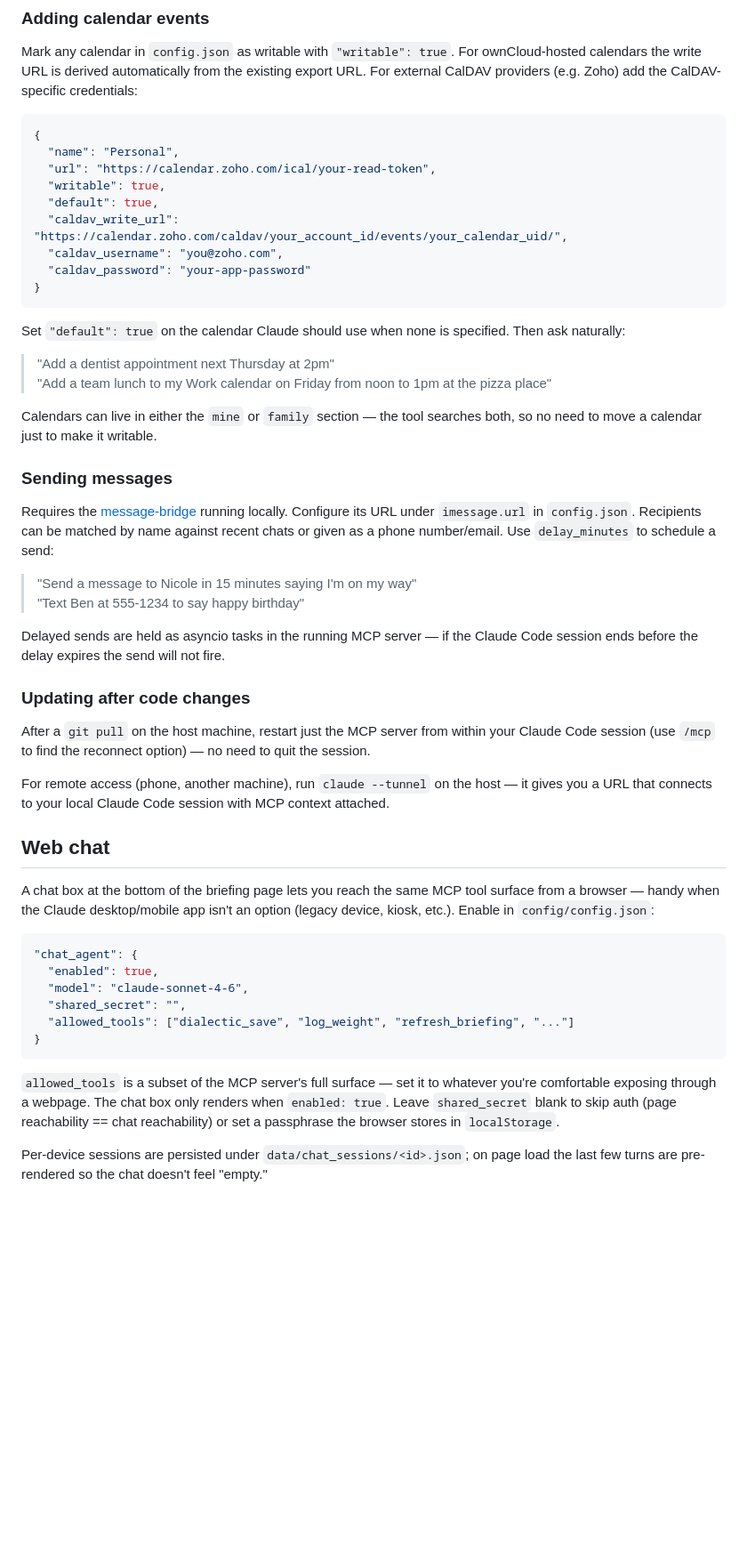
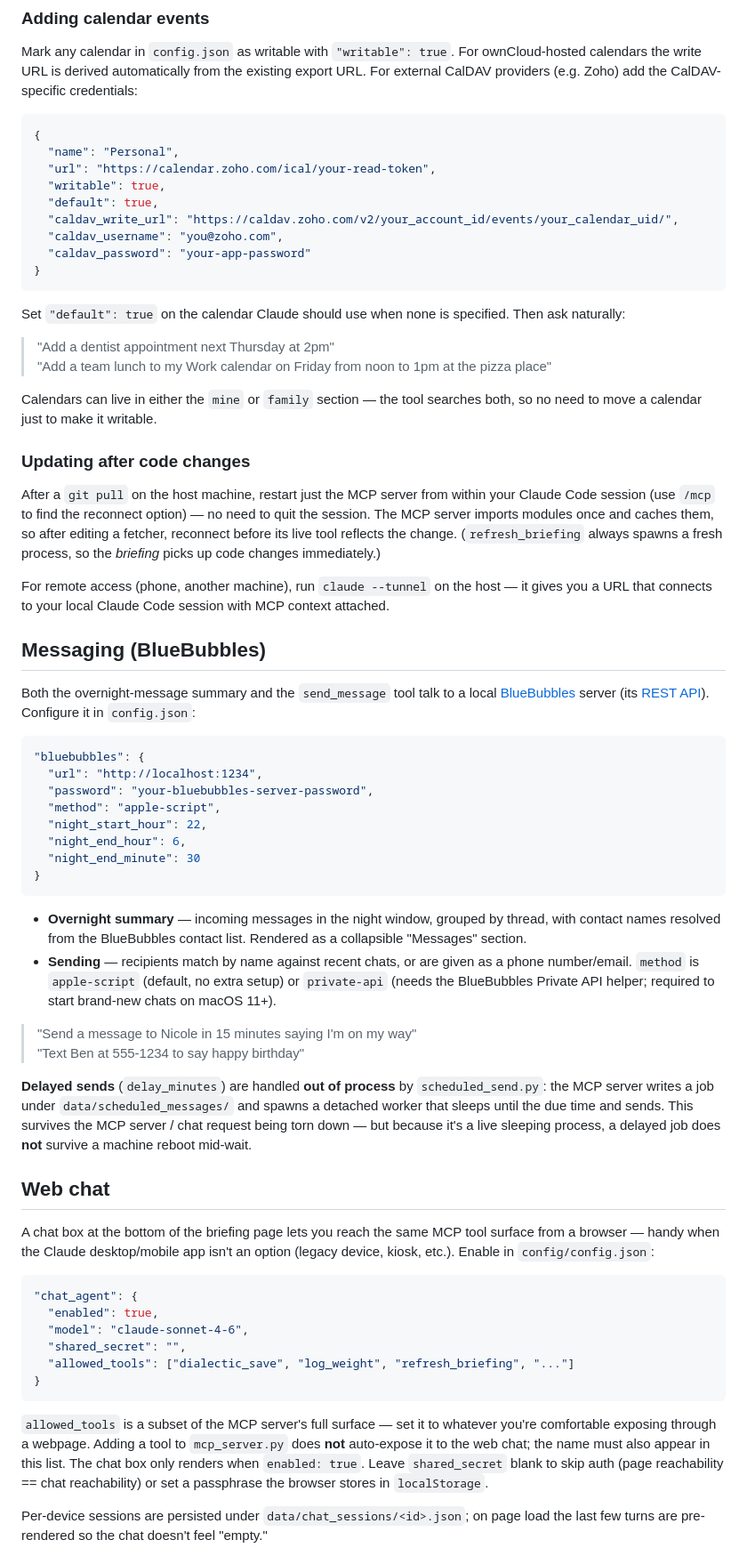
Before and after one commit to codepoet80/DailyBriefing, a Markdown page: README.md, the part around one of its changes. Shown at 89% size. GitHub-like rendering; blank space fills up the shorter version.

````diff
--- a/README.md
+++ b/README.md
@@ -126,7 +146,7 @@ Mark any calendar in `config.json` as writable with `"writable": true`. For ownC
   "url": "https://calendar.zoho.com/ical/your-read-token",
   "writable": true,
   "default": true,
-  "caldav_write_url": "https://calendar.zoho.com/caldav/your_account_id/events/your_calendar_uid/",
+  "caldav_write_url": "https://caldav.zoho.com/v2/your_account_id/events/your_calendar_uid/",
   "caldav_username": "you@zoho.com",
   "caldav_password": "your-app-password"
 }
@@ -139,20 +159,34 @@ Set `"default": true` on the calendar Claude should use when none is specified.
 
 Calendars can live in either the `mine` or `family` section — the tool searches both, so no need to move a calendar just to make it writable.
 
-### Sending messages
+### Updating after code changes
 
-Requires the [message-bridge](https://github.com/dremin/message-bridge) running locally. Configure its URL under `imessage.url` in `config.json`. Recipients can be matched by name against recent chats or given as a phone number/email. Use `delay_minutes` to schedule a send:
+After a `git pull` on the host machine, restart just the MCP server from within your Claude Code session (use `/mcp` to find the reconnect option) — no need to quit the session. The MCP server imports modules once and caches them, so after editing a fetcher, reconnect before its live tool reflects the change. (`refresh_briefing` always spawns a fresh process, so the *briefing* picks up code changes immediately.)
+
+For remote access (phone, another machine), run `claude --tunnel` on the host — it gives you a URL that connects to your local Claude Code session with MCP context attached.
+
+## Messaging (BlueBubbles)
+
+Both the overnight-message summary and the `send_message` tool talk to a local [BlueBubbles](https://bluebubbles.app) server (its [REST API](https://docs.bluebubbles.app/server/developer-guides/rest-api-and-webhooks)). Configure it in `config.json`:
+
+```json
+"bluebubbles": {
+  "url": "http://localhost:1234",
+  "password": "your-bluebubbles-server-password",
+  "method": "apple-script",
+  "night_start_hour": 22,
+  "night_end_hour": 6,
+  "night_end_minute": 30
+}
+```
+
+- **Overnight summary** — incoming messages in the night window, grouped by thread, with contact names resolved from the BlueBubbles contact list. Rendered as a collapsible "Messages" section.
+- **Sending** — recipients match by name against recent chats, or are given as a phone number/email. `method` is `apple-script` (default, no extra setup) or `private-api` (needs the BlueBubbles Private API helper; required to start brand-new chats on macOS 11+).
 
 > "Send a message to Nicole in 15 minutes saying I'm on my way"
 > "Text Ben at 555-1234 to say happy birthday"
 
-Delayed sends are held as asyncio tasks in the running MCP server — if the Claude Code session ends before the delay expires the send will not fire.
-
-### Updating after code changes
-
-After a `git pull` on the host machine, restart just the MCP server from within your Claude Code session (use `/mcp` to find the reconnect option) — no need to quit the session.
-
-For remote access (phone, another machine), run `claude --tunnel` on the host — it gives you a URL that connects to your local Claude Code session with MCP context attached.
+**Delayed sends** (`delay_minutes`) are handled **out of process** by `scheduled_send.py`: the MCP server writes a job under `data/scheduled_messages/` and spawns a detached worker that sleeps until the due time and sends. This survives the MCP server / chat request being torn down — but because it's a live sleeping process, a delayed job does **not** survive a machine reboot mid-wait.
 
 ## Web chat
 
@@ -167,7 +201,7 @@ A chat box at the bottom of the briefing page lets you reach the same MCP tool s
 }
 ```
 
-`allowed_tools` is a subset of the MCP server's full surface — set it to whatever you're comfortable exposing through a webpage. The chat box only renders when `enabled: true`. Leave `shared_secret` blank to skip auth (page reachability == chat reachability) or set a passphrase the browser stores in `localStorage`.
+`allowed_tools` is a subset of the MCP server's full surface — set it to whatever you're comfortable exposing through a webpage. Adding a tool to `mcp_server.py` does **not** auto-expose it to the web chat; the name must also appear in this list. The chat box only renders when `enabled: true`. Leave `shared_secret` blank to skip auth (page reachability == chat reachability) or set a passphrase the browser stores in `localStorage`.
 
 Per-device sessions are persisted under `data/chat_sessions/<id>.json`; on page load the last few turns are pre-rendered so the chat doesn't feel "empty."
 
````
Also changed, not shown: other parts of README.md (+59 -28 lines).
